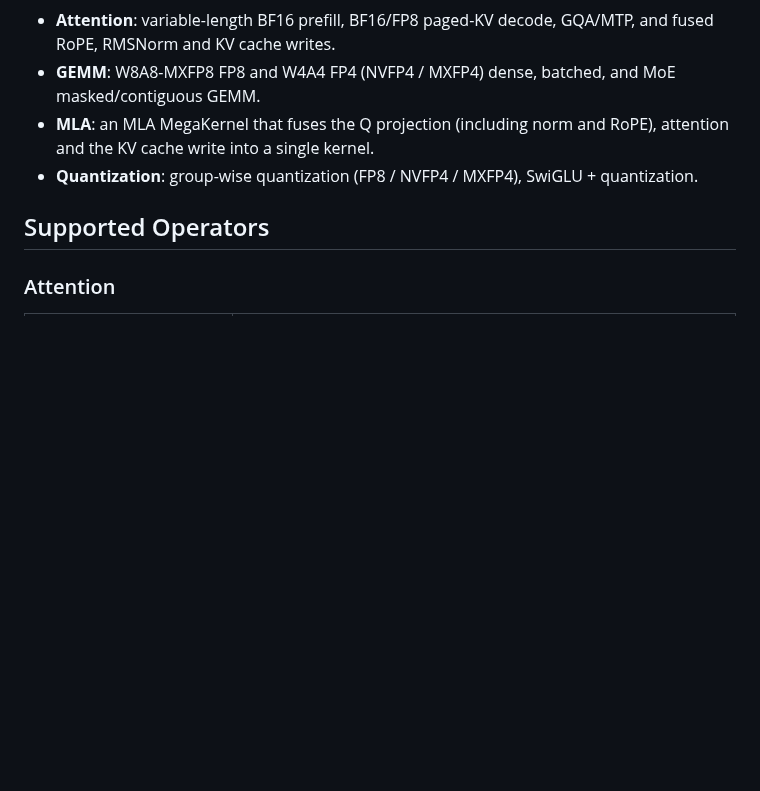
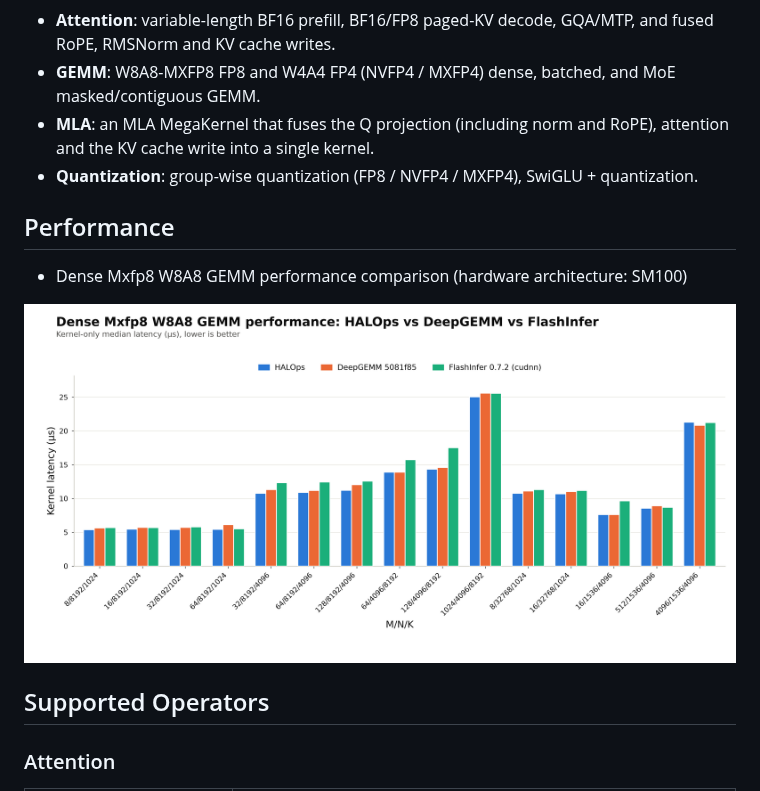
Before and after one commit to PaddlePaddle/HALOps, a Markdown page: README_EN.md, the part around the change. Rendered like a GitHub page; pictures changed too: docs/images/dense_w8a8_performance_halops_vs_backends.png (added); blank space fills up the shorter version.

Commit message:
doc: add w8a8 dense_gemm performance comparision (#7)

```diff
--- a/README_EN.md
+++ b/README_EN.md
@@ -28,6 +28,12 @@ The core CUDA kernels are built on CUTLASS and cover the Attention, MLA and MoE
 - **GEMM**: W8A8-MXFP8 FP8 and W4A4 FP4 (NVFP4 / MXFP4) dense, batched, and MoE masked/contiguous GEMM.
 - **MLA**: an MLA MegaKernel that fuses the Q projection (including norm and RoPE), attention and the KV cache write into a single kernel.
 - **Quantization**: group-wise quantization (FP8 / NVFP4 / MXFP4), SwiGLU + quantization.
+
+## Performance
+- Dense Mxfp8 W8A8 GEMM performance comparison (hardware architecture: SM100)
+
+![HALOps vs DeepGEMM vs FlashInfer on dense W8A8 GEMM](docs/images/dense_w8a8_performance_halops_vs_backends.png)
+
 
 ## Supported Operators
 
```
Also changed, not shown: README_CN.md (+6 -0 lines).
